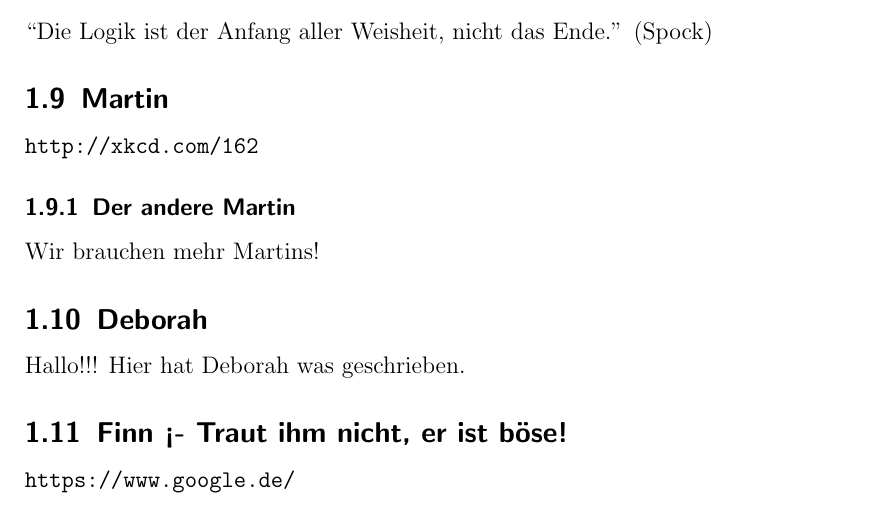
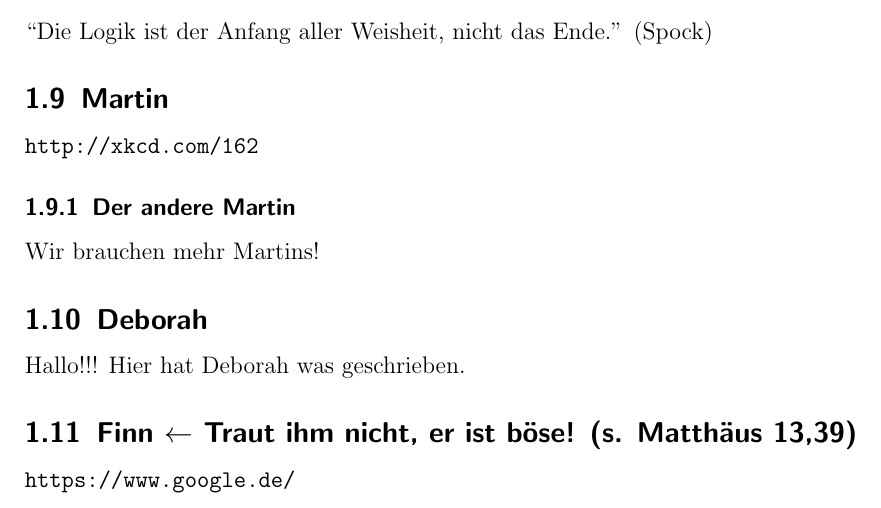
Before and after one commit to CarolusMagicus/NumberTheory, a LaTeX problem sheet (exercise.tex): part of page 2 of 2, cut so that both start at the same text. Compiled offline with pdfLaTeX.

Commit message:
Added bible verse to Finn's subsection.

```diff
--- a/exercise.tex
+++ b/exercise.tex
@@ -30,6 +30,6 @@ Wir brauchen mehr Martins!
 
 \subsection{Deborah}
 Hallo!!! Hier hat Deborah was geschrieben.
-\subsection{Finn <- Traut ihm nicht, er ist böse!}
+\subsection{Finn $\leftarrow$ Traut ihm nicht, er ist böse! (s. Matthäus 13,39)}
 \url{https://www.google.de/}
 \end{document}
```
